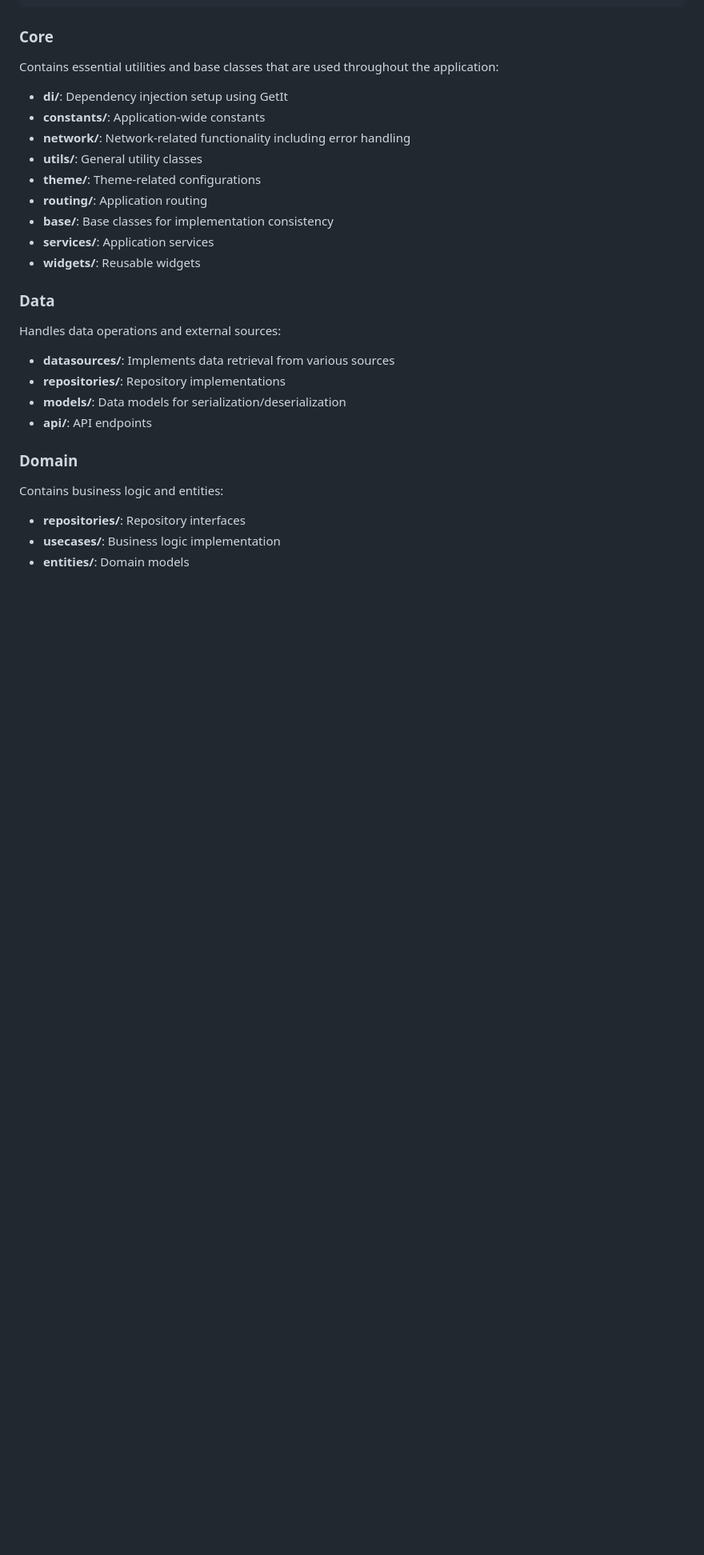
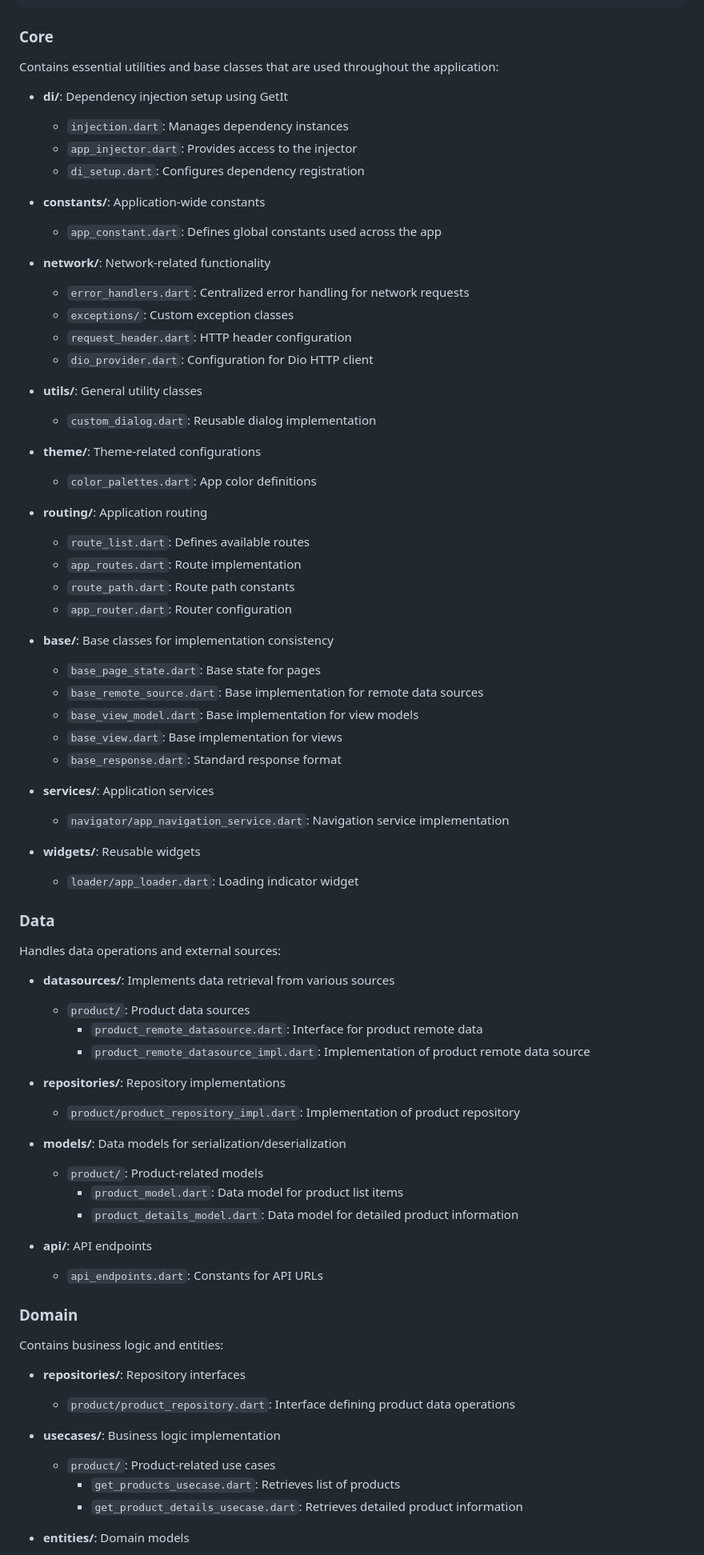
Before and after one commit to AbdullahAlMahmudBS/MVVM--Clean-Architecture, a Markdown page: README.md, the part around the change printed below. Shown: that part at 80% size. Drawn GitHub-style; blank space fills up the shorter version.

```diff
--- a/README.md
+++ b/README.md
@@ -20,28 +33,74 @@ lib/
 Contains essential utilities and base classes that are used throughout the application:
 
 - **di/**: Dependency injection setup using GetIt
+  - `injection.dart`: Manages dependency instances
+  - `app_injector.dart`: Provides access to the injector
+  - `di_setup.dart`: Configures dependency registration
+
 - **constants/**: Application-wide constants
-- **network/**: Network-related functionality including error handling
+  - `app_constant.dart`: Defines global constants used across the app
+
+- **network/**: Network-related functionality
+  - `error_handlers.dart`: Centralized error handling for network requests
+  - `exceptions/`: Custom exception classes
+  - `request_header.dart`: HTTP header configuration
+  - `dio_provider.dart`: Configuration for Dio HTTP client
+
 - **utils/**: General utility classes
+  - `custom_dialog.dart`: Reusable dialog implementation
+
 - **theme/**: Theme-related configurations
+  - `color_palettes.dart`: App color definitions
+
 - **routing/**: Application routing
+  - `route_list.dart`: Defines available routes
+  - `app_routes.dart`: Route implementation
+  - `route_path.dart`: Route path constants
+  - `app_router.dart`: Router configuration
+
 - **base/**: Base classes for implementation consistency
+  - `base_page_state.dart`: Base state for pages
+  - `base_remote_source.dart`: Base implementation for remote data sources
+  - `base_view_model.dart`: Base implementation for view models
+  - `base_view.dart`: Base implementation for views
+  - `base_response.dart`: Standard response format
+
 - **services/**: Application services
+  - `navigator/app_navigation_service.dart`: Navigation service implementation
+
 - **widgets/**: Reusable widgets
+  - `loader/app_loader.dart`: Loading indicator widget
 
 ### Data
 
 Handles data operations and external sources:
 
 - **datasources/**: Implements data retrieval from various sources
+  - `product/`: Product data sources
+    - `product_remote_datasource.dart`: Interface for product remote data
+    - `product_remote_datasource_impl.dart`: Implementation of product remote data source
+
 - **repositories/**: Repository implementations
+  - `product/product_repository_impl.dart`: Implementation of product repository
+
 - **models/**: Data models for serialization/deserialization
+  - `product/`: Product-related models
+    - `product_model.dart`: Data model for product list items
+    - `product_details_model.dart`: Data model for detailed product information
+
 - **api/**: API endpoints
+  - `api_endpoints.dart`: Constants for API URLs
 
 ### Domain
 
 Contains business logic and entities:
 
 - **repositories/**: Repository interfaces
+  - `product/product_repository.dart`: Interface defining product data operations
+
 - **usecases/**: Business logic implementation
+  - `product/`: Product-related use cases
+    - `get_products_usecase.dart`: Retrieves list of products
+    - `get_product_details_usecase.dart`: Retrieves detailed product information
+
 - **entities/**: Domain models
```
Also changed, not shown: other parts of README.md (+91 -11 lines).
